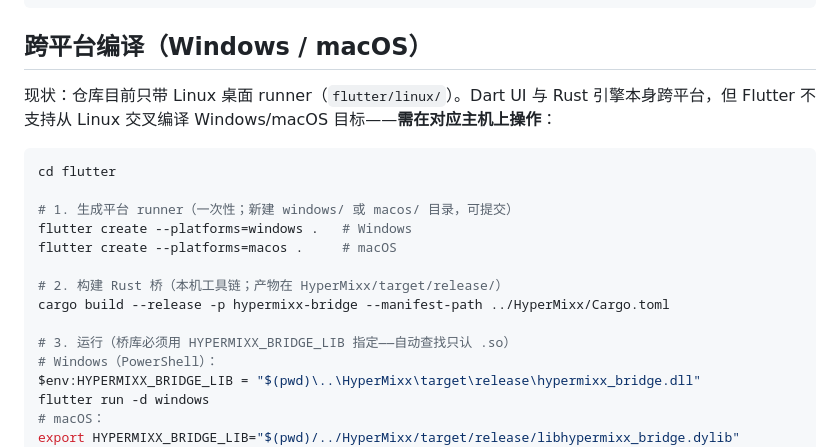
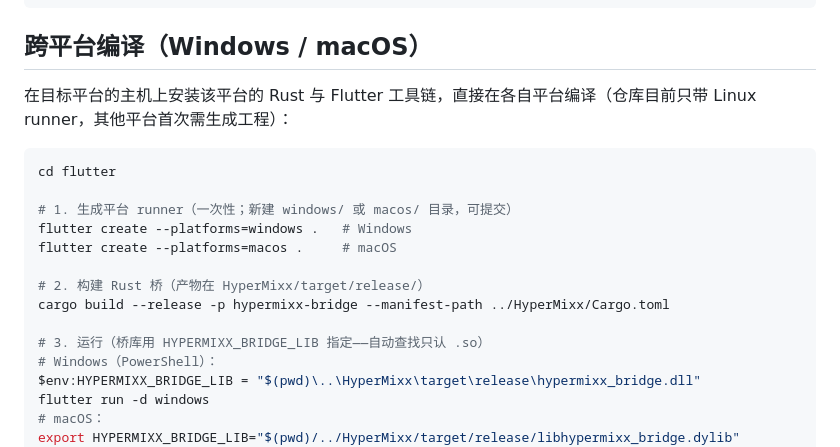
Before and after one commit to windup-bird/HyperMixx, a Markdown page: README.md, the part around the change. Drawn GitHub-style.

Commit message:
README：跨平台指引改为各平台主机自编译（去 Linux 交叉编译前提）
Co-Authored-By: Claude <noreply@anthropic.com>

````diff
--- a/README.md
+++ b/README.md
@@ -80,7 +80,7 @@ HYPERMIXX_BRIDGE_LIB="$(pwd)/HyperMixx/target/release/libhypermixx_bridge.so" \
 
 ## 跨平台编译（Windows / macOS）
 
-现状：仓库目前只带 Linux 桌面 runner（`flutter/linux/`）。Dart UI 与 Rust 引擎本身跨平台，但 Flutter 不支持从 Linux 交叉编译 Windows/macOS 目标——**需在对应主机上操作**：
+在目标平台的主机上安装该平台的 Rust 与 Flutter 工具链，直接在各自平台编译（仓库目前只带 Linux runner，其他平台首次需生成工程）：
 
 ```bash
 cd flutter
@@ -89,10 +89,10 @@ cd flutter
 flutter create --platforms=windows .   # Windows
 flutter create --platforms=macos .     # macOS
 
-# 2. 构建 Rust 桥（本机工具链；产物在 HyperMixx/target/release/）
+# 2. 构建 Rust 桥（产物在 HyperMixx/target/release/）
 cargo build --release -p hypermixx-bridge --manifest-path ../HyperMixx/Cargo.toml
 
-# 3. 运行（桥库必须用 HYPERMIXX_BRIDGE_LIB 指定——自动查找只认 .so）
+# 3. 运行（桥库用 HYPERMIXX_BRIDGE_LIB 指定——自动查找只认 .so）
 # Windows（PowerShell）：
 $env:HYPERMIXX_BRIDGE_LIB = "$(pwd)\..\HyperMixx\target\release\hypermixx_bridge.dll"
 flutter run -d windows
````
